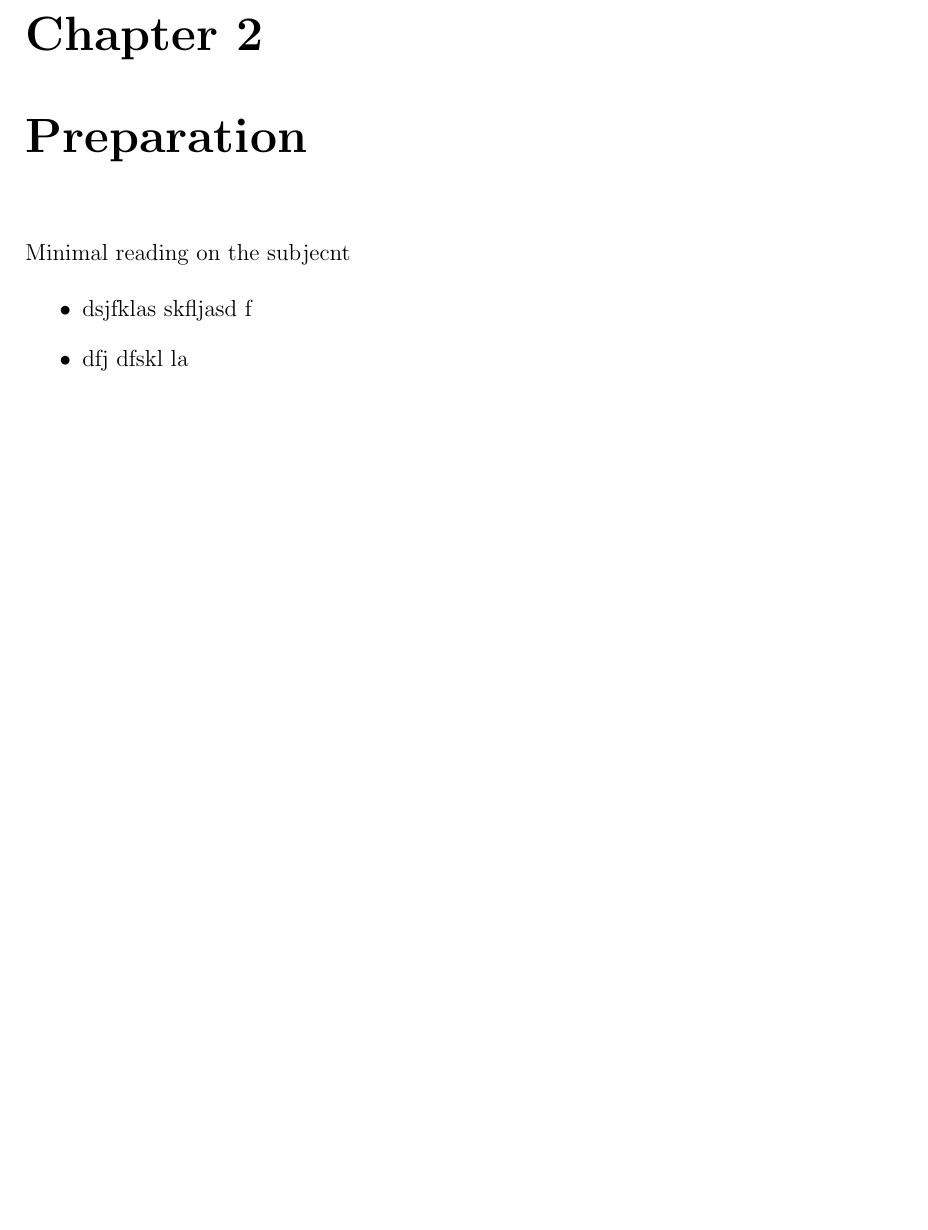
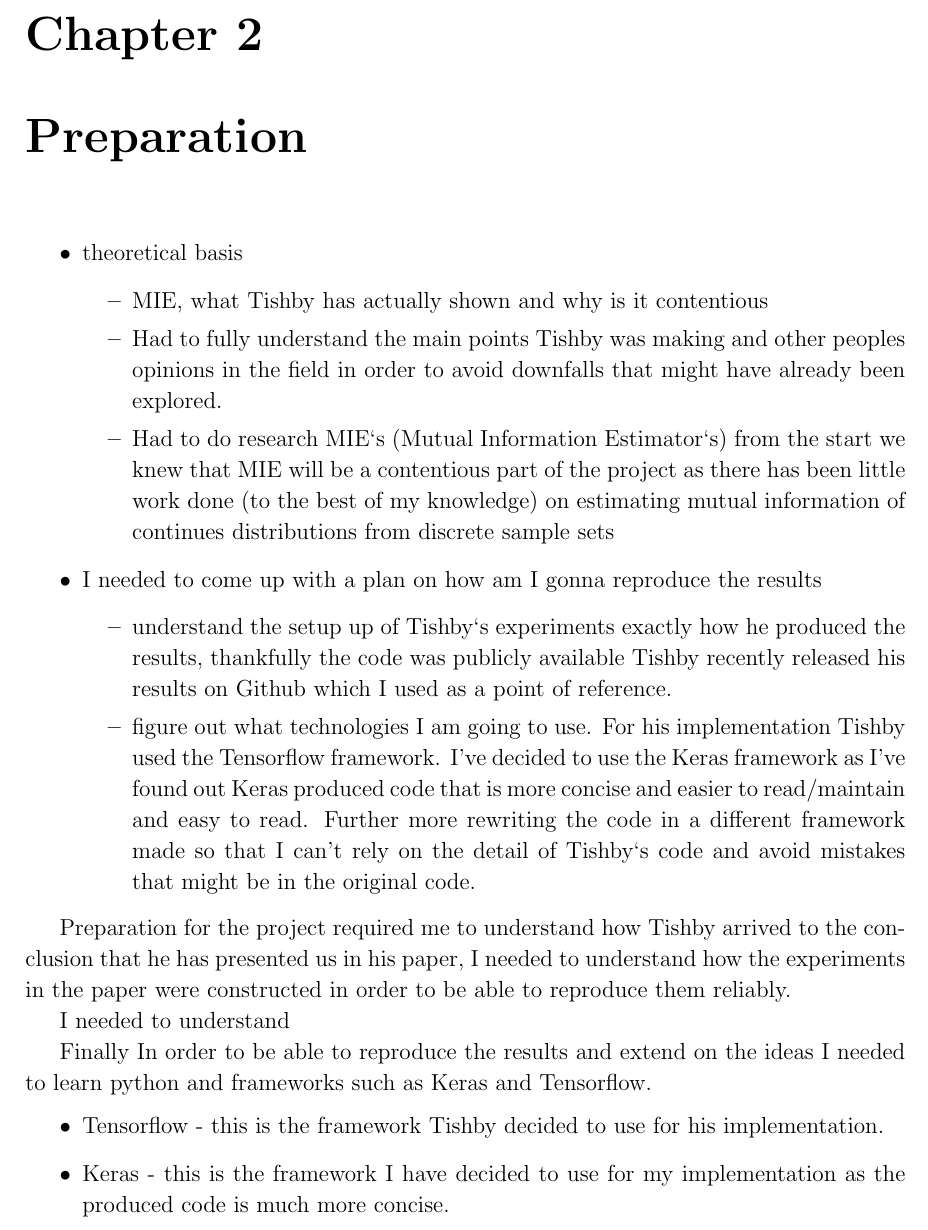
Before and after one commit to etherandrius/dissertation, a LaTeX thesis (main/dissertation.tex, which reads main/preparation.tex): part of page 11 of 25, cut so that both start at the same text, the shorter picture padded with empty space. Compiled offline with pdfLaTeX.

Commit message:
prep giberrish

```diff
--- a/main/preparation.tex
+++ b/main/preparation.tex
@@ -1,11 +1,64 @@
-Minimal reading on the subjecnt
 
 \begin{itemize}
-      \item{
-          dsjfklas skfljasd f
-        }
-      \item{
-          dfj dfskl la
+  \item{
+      theoretical basis
+      \begin{itemize}
+        \item{
+            MIE, what Tishby has actually shown and why is it contentious
+          }
+        \item{
+            Had to fully understand the main points Tishby was making and other
+            peoples opinions in the field in order to avoid downfalls that might
+            have already been explored.
 
-        }
+          }
+        \item{
+            Had to do research MIE`s (Mutual Information Estimator`s) from the
+            start we knew that MIE will be a contentious part of the project as
+            there has been little work done (to the best of my knowledge) on
+            estimating mutual information of continues distributions from
+            discrete sample sets
+          }
+      \end{itemize}
+    }
+  \item{
+      I needed to come up with a plan on how am I gonna reproduce the results
+      \begin{itemize}
+        \item{
+            understand the setup up of Tishby`s experiments exactly how he
+            produced the results, thankfully the code was publicly available
+            Tishby recently released his results on Github which I used as a
+            point of reference.
+          }
+        \item{
+            figure out what technologies I am going to use. For his
+            implementation Tishby used the Tensorflow framework. I've decided to
+            use the Keras framework as I've found out Keras produced code that
+            is more concise and easier to read/maintain and easy to read.
+            Further more rewriting the code in a different framework made so
+            that I can't rely on the detail of Tishby`s code and avoid mistakes
+            that might be in the original code.
+          }
+      \end{itemize}
+
+    }
 \end{itemize}
+
+Preparation for the project required me to understand how Tishby arrived to the
+conclusion that he has presented us in his paper, I needed to understand how the
+experiments in the paper were constructed in order to be able to reproduce them reliably.
+
+I needed to understand
+
+Finally In order to be able to reproduce the results and extend on the ideas I
+needed to learn python and frameworks such as Keras and Tensorflow.
+\begin{itemize}
+  \item{
+      Tensorflow - this is the framework Tishby decided to use for
+      his implementation.
+    }
+  \item{
+      Keras - this is the framework I have decided to use for my implementation
+      as the produced code is much more concise.
+    }
+\end{itemize}
```
Also changed, not shown: main/dissertation.pdf.
